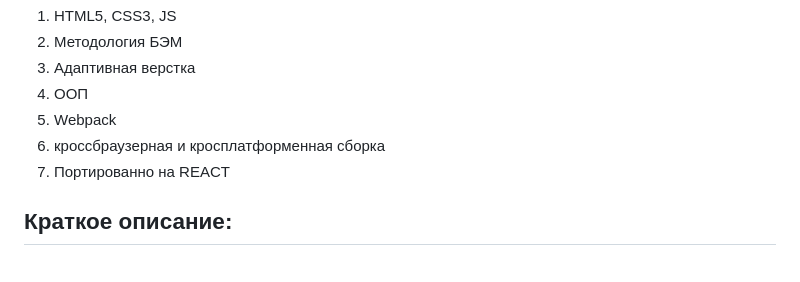
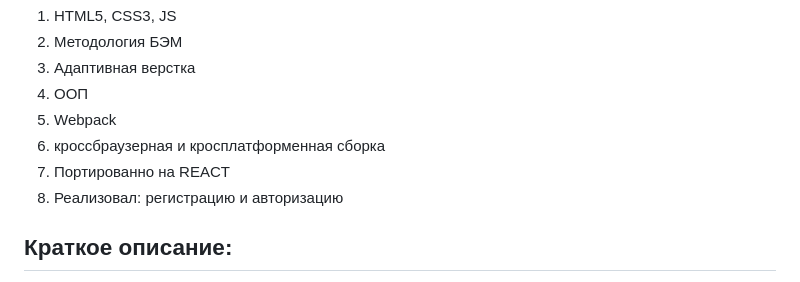
Before and after one commit to Muhamed12K/react-mesto-auth, a Markdown page: README.md, the part around the change. Rendered like a GitHub page.

```diff
--- a/README.md
+++ b/README.md
@@ -9,6 +9,7 @@
  5. Webpack
  6. кроссбраузерная и кросплатформенная сборка
  7. Портированно на REACT
+ 8. Реализовал: регистрацию и авторизацию
 
 ## Краткое описание:
  Проект разрабатывается студентом курса "Яндекс-Практикум". Место- сайт, где можно делиться фотографиями.
```
